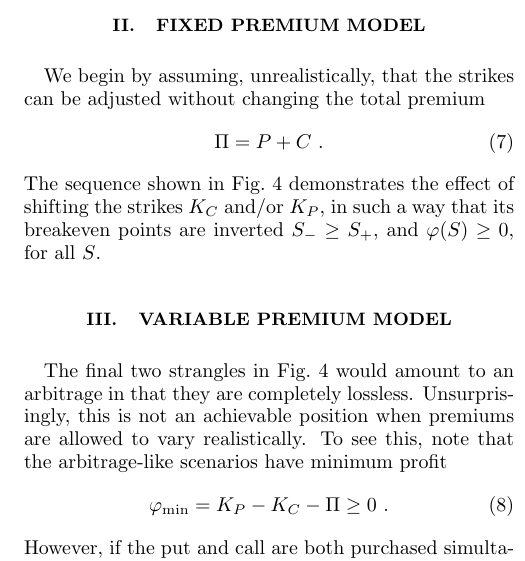
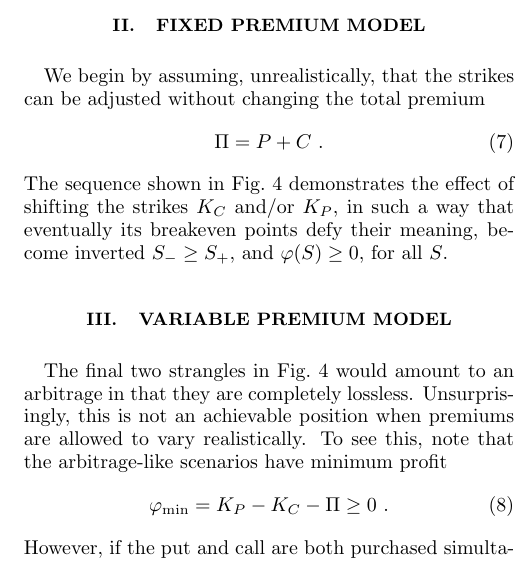
Before and after one commit to sdrasco/EdgeWalker, a LaTeX paper (note/ms.tex): part of one column of page 2 of 3, cut so that both start at the same text. Compiled offline with pdfLaTeX.

Commit message:
update note

```diff
--- a/note/ms.tex
+++ b/note/ms.tex
@@ -93,8 +93,7 @@ We begin by assuming, unrealistically, that the strikes can be adjusted without
 \begin{equation}
 \Pi = P + C~.
 \end{equation}
-The sequence shown in Fig.~\ref{fig:sequence} demonstrates the effect of shifting the strikes $K_C$ and/or $K_P$,  in such a way that
-its breakeven points are inverted $S_- \geq S_+$, and  $\varphi(S) \geq 0$, for all $S$.
+The sequence shown in Fig.~\ref{fig:sequence} demonstrates the effect of shifting the strikes $K_C$ and/or $K_P$,  in such a way that eventually its breakeven points defy their meaning, become inverted $S_- \geq S_+$, and $\varphi(S) \geq 0$, for all $S$.
 \begin{figure*}[hb]
     \centering
     \includegraphics[width=0.3\textwidth]{figs/sequence1.pdf}
```
Also changed, not shown: note/ms.pdf, 2 other files.
